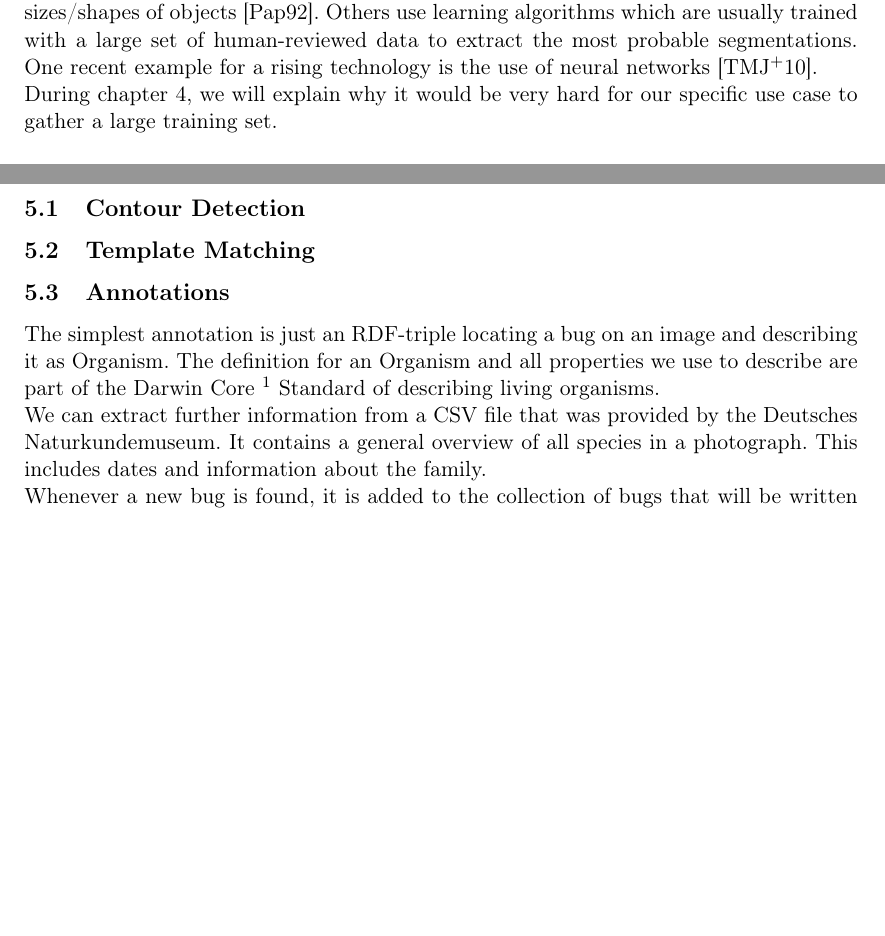
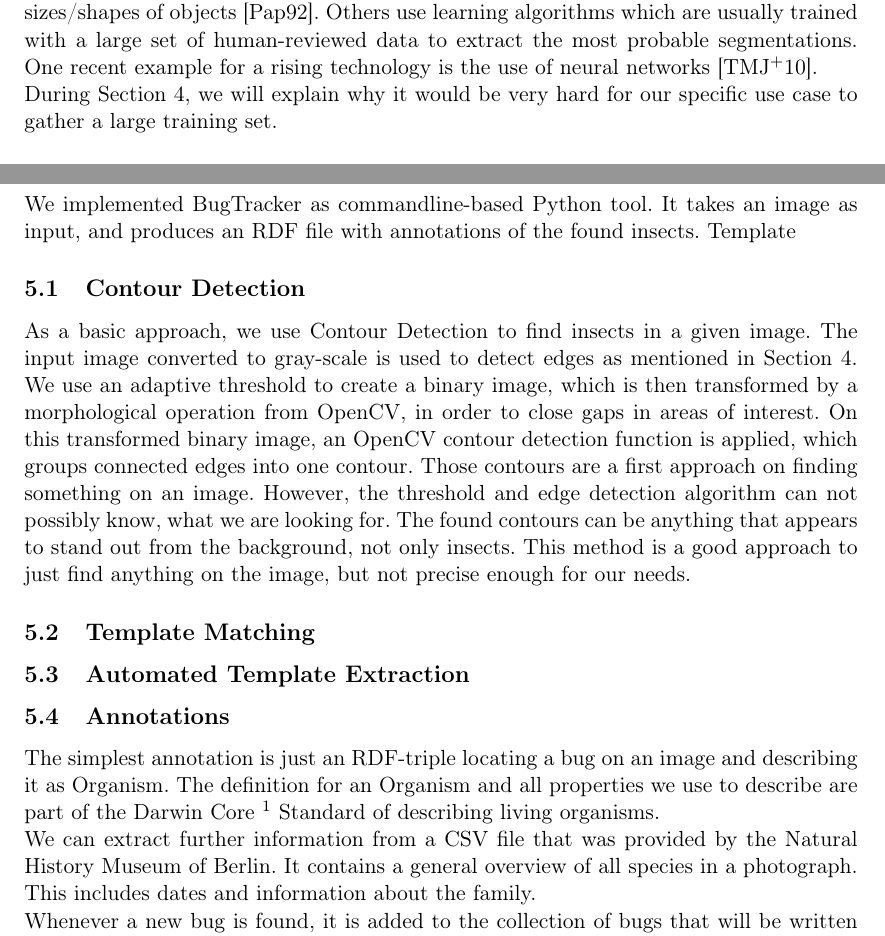
Before and after one commit to FHorschig/BugTracker, a LaTeX document (documentation/ausarbeitung.tex, which reads documentation/chapters/chapter_2.tex, documentation/chapters/chapter_5.tex): two parts of pages 5 and 9 of 12 before the commit and two parts of pages 5 and 9 of 13 after it, joined at a grey line, cut so that both start at the same text, the shorter picture padded with empty space. Compiled offline with pdfLaTeX.

Commit message:
Add Section 5 Subsection Contour Detection

```diff
--- a/documentation/chapters/chapter_2.tex
+++ b/documentation/chapters/chapter_2.tex
@@ -19,7 +19,7 @@ A lot of them are based on clustering algorithms which are very well suitable fo
 Others use learning algorithms which are usually trained with a large set of human-reviewed data to extract the most probable segmentations.
 One recent example for a rising technology is the use of neural networks \cite{turagal}.
 
-During chapter \ref{sec_concepts}, we will explain why it would be very hard for our specific use case to gather a large training set.
+During Section \ref{sec_concepts}, we will explain why it would be very hard for our specific use case to gather a large training set.
 
 \subsection{Current state of Computer Vision}
 
--- a/documentation/chapters/chapter_5.tex
+++ b/documentation/chapters/chapter_5.tex
@@ -2,15 +2,31 @@
 \section{Implementation}
 \label{sec_implementation}
 
+We implemented BugTracker as commandline-based Python tool.
+It takes an image as input, and produces an RDF file with annotations of the found insects.
+Template
+
 \subsection{Contour Detection}
+As a basic approach, we use Contour Detection to find insects in a given image.
+The input image converted to gray-scale is used to detect edges as mentioned in Section \ref{sec_concepts}.
+We use an adaptive threshold to create a binary image, which is then transformed by a morphological operation from OpenCV, in order to close gaps in areas of interest.
+On this transformed binary image, an OpenCV contour detection function is applied, which groups connected edges into one contour.
+Those contours are a first approach on finding something on an image.
+However, the threshold and edge detection algorithm can not possibly know, what we are looking for.
+The found contours can be anything that appears to stand out from the background, not only insects.
+This method is a good approach to just find anything on the image, but not precise enough for our needs.
+
+
 \subsection{Template Matching}
+
+\subsection{Automated Template Extraction}
 
 
 \subsection{Annotations}
 The simplest annotation is just an RDF-triple locating a bug on an image and describing it as Organism.
 The definition for an Organism and all properties we use to describe are part of the Darwin Core \footnote{http://rs.tdwg.org/dwc/} Standard of describing living organisms.
 
-We can extract further information from a CSV file that was provided by the Deutsches Naturkundemuseum.
+We can extract further information from a CSV file that was provided by the Natural History Museum of Berlin.
 It contains a general overview of all species in a photograph.
 This includes dates and information about the family.
 
```
Also changed, not shown: documentation/chapters/chapter_4.tex (+1 -0 lines).
